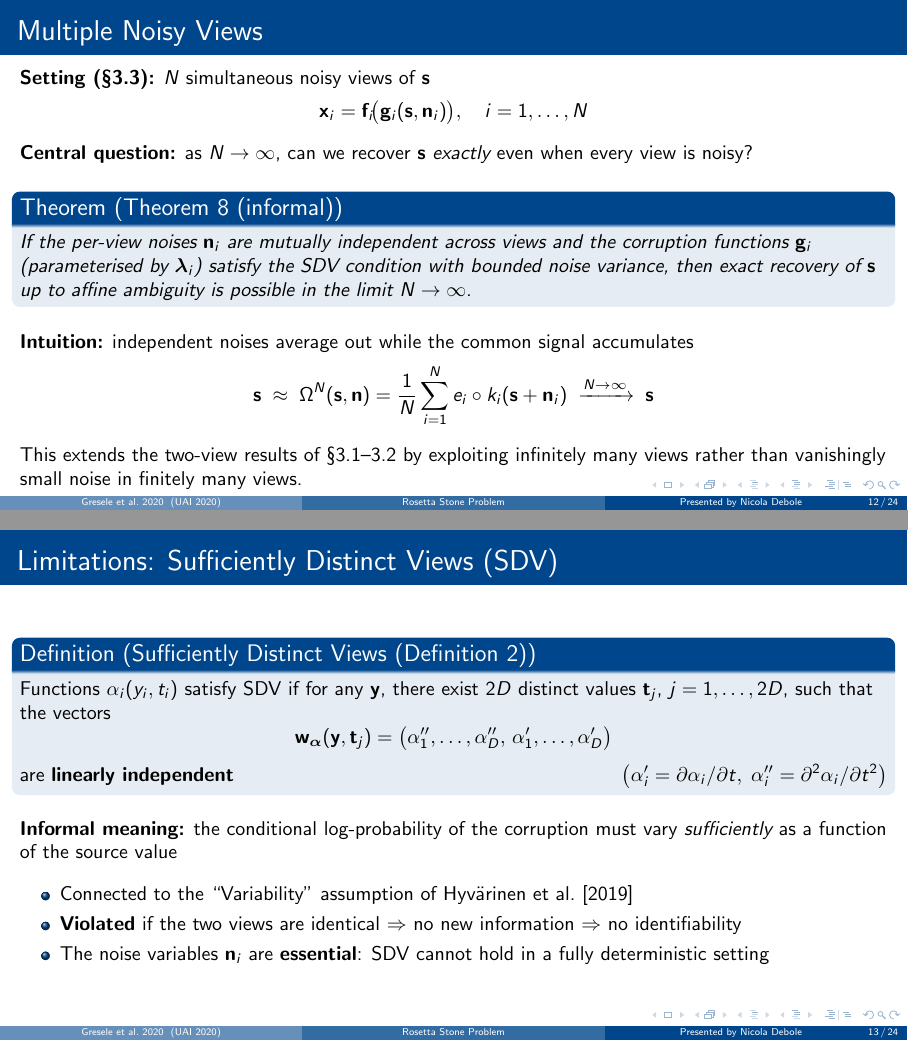
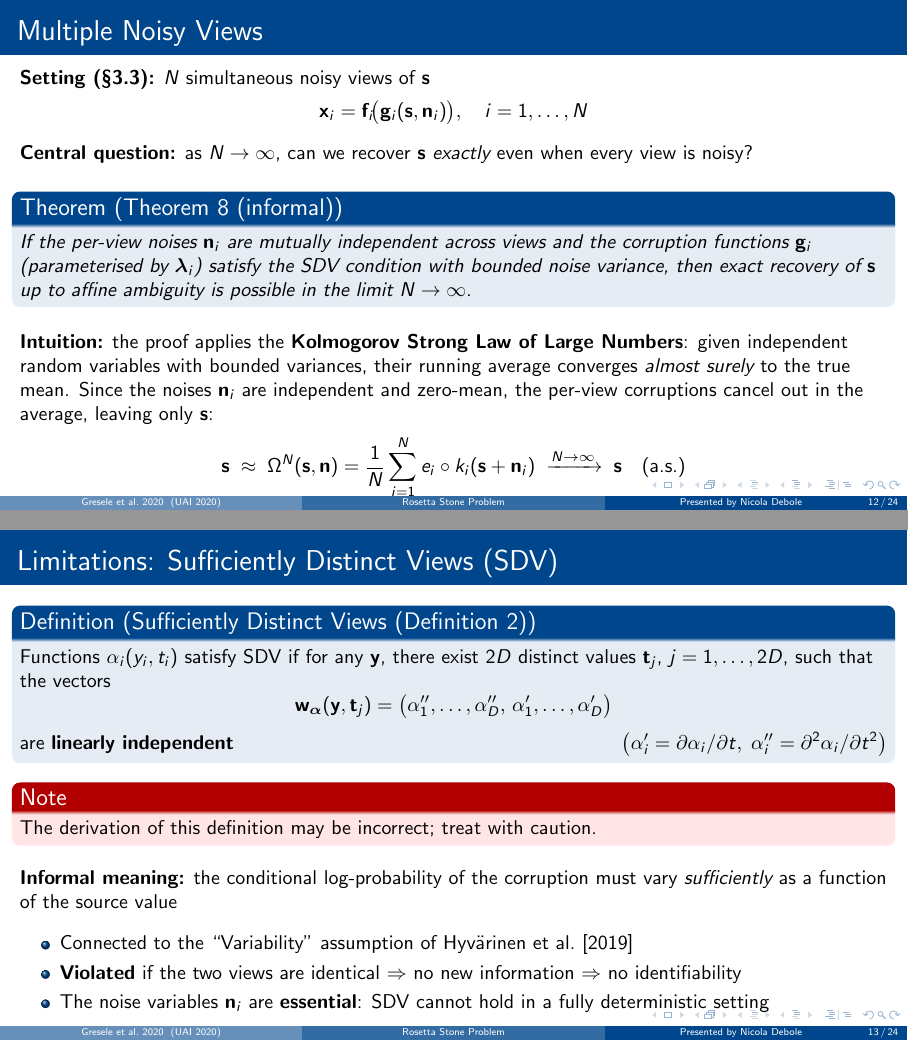
Before and after one commit to debryu/rosetta_slides, LaTeX slides (slides/main.tex): pages 12 and 13 of 24, joined at a grey line. Compiled offline with pdfLaTeX.

Commit message:
Update slide 12 intuition and add caution note to slide 13 SDV definition
- Replace vague intuition with explicit reference to Kolmogorov SLLN and remove trailing sentence
- Add alertblock warning that the SDV definition derivation may be incorrect

```diff
--- a/slides/main.tex
+++ b/slides/main.tex
@@ -522,18 +522,19 @@
   \end{theorem}
 
   \bigskip
-  \textbf{Intuition:} independent noises average out while the common signal accumulates
+  \textbf{Intuition:} the proof applies the \textbf{Kolmogorov Strong Law of Large Numbers}:
+  given independent random variables with bounded variances, their running average converges
+  \emph{almost surely} to the true mean.
+  Since the noises $\mathbf{n}_i$ are independent and zero-mean, the per-view corruptions
+  cancel out in the average, leaving only $\mathbf{s}$:
   \[
     \mathbf{s}
     \;\approx\;
     \Omega^N(\mathbf{s},\mathbf{n})
     = \frac{1}{N}\sum_{i=1}^N e_i\circ k_i(\mathbf{s}+\mathbf{n}_i)
     \;\xrightarrow{N\to\infty}\;\mathbf{s}
+    \quad\text{(a.s.)}
   \]
-
-  \medskip
-  This extends the two-view results of §3.1--3.2 by exploiting infinitely many views
-  rather than vanishingly small noise in finitely many views.
 \end{frame}
 
 % ============================================================
@@ -551,6 +552,10 @@
     \hfill
     $\bigl(\alpha_i'=\partial\alpha_i/\partial t,\;\alpha_i''=\partial^2\alpha_i/\partial t^2\bigr)$
   \end{definition}
+
+  \begin{alertblock}{Note}
+    The derivation of this definition may be incorrect; treat with caution.
+  \end{alertblock}
 
   \medskip
   \textbf{Informal meaning:} the conditional log-probability of the corruption must vary
```
